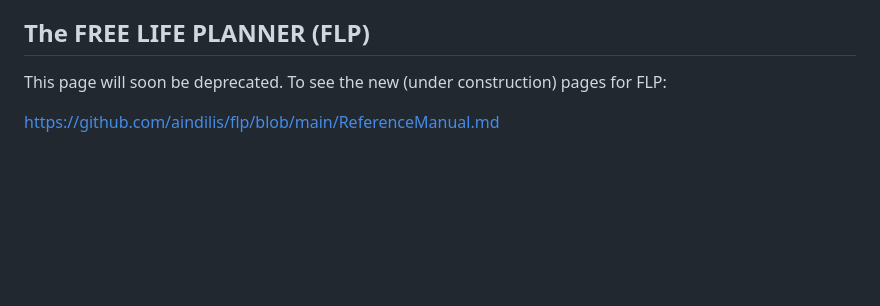
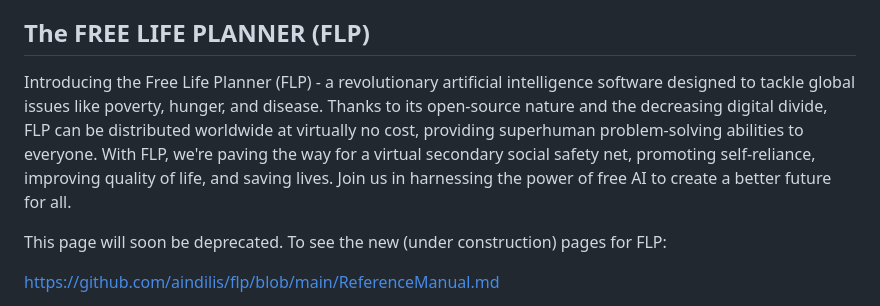
Before and after one commit to aindilis/free-life-planner, a Markdown page: README.md, the part around the change. Drawn GitHub-style; blank space fills up the shorter version.

```diff
--- a/README.md
+++ b/README.md
@@ -6,6 +6,16 @@
 6. [FLP Subsystems](#flp-subsystems)
 
 ## The FREE LIFE PLANNER (FLP)
+
+Introducing the Free Life Planner (FLP) - a revolutionary artificial
+intelligence software designed to tackle global issues like poverty,
+hunger, and disease. Thanks to its open-source nature and the decreasing
+digital divide, FLP can be distributed worldwide at virtually no cost,
+providing superhuman problem-solving abilities to everyone. With FLP,
+we're paving the way for a virtual secondary social safety net,
+promoting self-reliance, improving quality of life, and saving lives.
+Join us in harnessing the power of free AI to create a better future
+for all.
 
 This page will soon be deprecated.  To see the new (under construction) pages for FLP:
 
```
